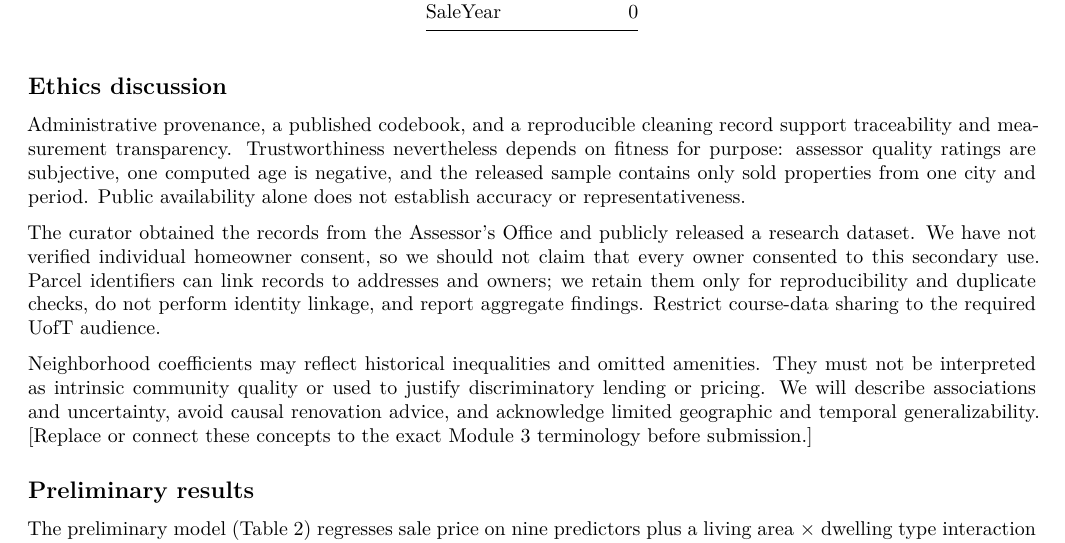
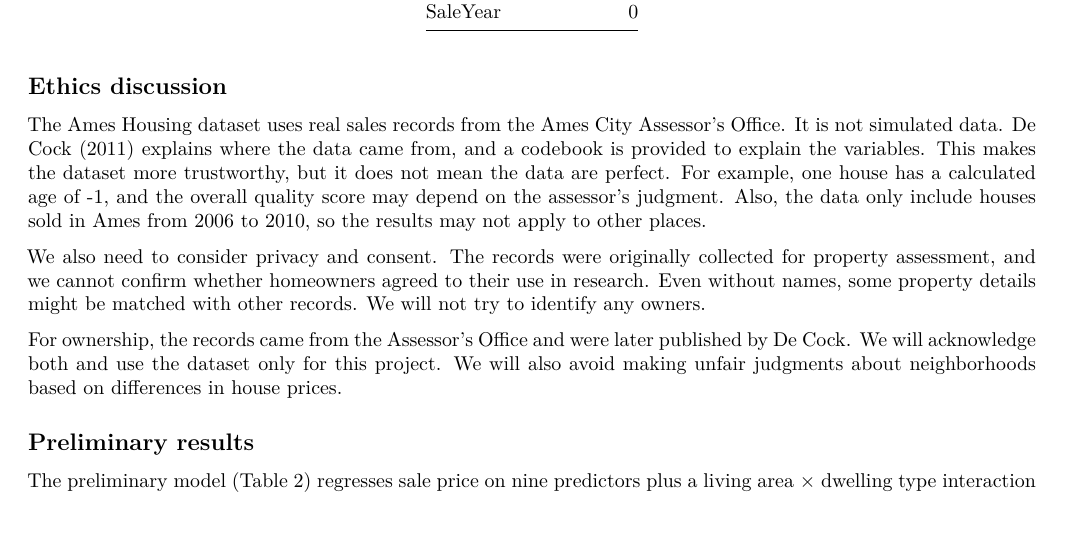
Before and after one commit to Sytion06/STA302Project, an R Markdown document (Part1/ames_proposal/proposal.Rmd): part of page 3 of 7, cut so that both start at the same text. Rendered offline with R 4.5, knitr and Pandoc, then LaTeX, with nearby package versions; common packages that the code uses without loading them are loaded.

Commit message:
Revise the proposal discussion of data trustworthiness and ethics

````diff
--- a/Part1/ames_proposal/proposal.Rmd
+++ b/Part1/ames_proposal/proposal.Rmd
@@ -208,11 +208,11 @@ knitr::kable(read.csv('outputs/missingness.csv'), row.names=FALSE)
 ```
 
 ## Ethics discussion
-Administrative provenance, a published codebook, and a reproducible cleaning record support traceability and measurement transparency. Trustworthiness nevertheless depends on fitness for purpose: assessor quality ratings are subjective, one computed age is negative, and the released sample contains only sold properties from one city and period. Public availability alone does not establish accuracy or representativeness.
+The Ames Housing dataset uses real sales records from the Ames City Assessor’s Office. It is not simulated data. De Cock (2011) explains where the data came from, and a codebook is provided to explain the variables. This makes the dataset more trustworthy, but it does not mean the data are perfect. For example, one house has a calculated age of -1, and the overall quality score may depend on the assessor's judgment. Also, the data only include houses sold in Ames from 2006 to 2010, so the results may not apply to other places.
 
-The curator obtained the records from the Assessor's Office and publicly released a research dataset. We have not verified individual homeowner consent, so we should not claim that every owner consented to this secondary use. Parcel identifiers can link records to addresses and owners; we retain them only for reproducibility and duplicate checks, do not perform identity linkage, and report aggregate findings. Restrict course-data sharing to the required UofT audience.
+We also need to consider privacy and consent. The records were originally collected for property assessment, and we cannot confirm whether homeowners agreed to their use in research. Even without names, some property details might be matched with other records. We will not try to identify any owners.
 
-Neighborhood coefficients may reflect historical inequalities and omitted amenities. They must not be interpreted as intrinsic community quality or used to justify discriminatory lending or pricing. We will describe associations and uncertainty, avoid causal renovation advice, and acknowledge limited geographic and temporal generalizability. [Replace or connect these concepts to the exact Module 3 terminology before submission.]
+For ownership, the records came from the Assessor's Office and were later published by De Cock. We will acknowledge both and use the dataset only for this project. We will also avoid making unfair judgments about neighborhoods based on differences in house prices.
 
 ## Preliminary results
 The preliminary model (Table 2) regresses sale price on nine predictors plus a living area × dwelling type interaction (adjusted R² = 0.839; residual SE = $32,073).
````
